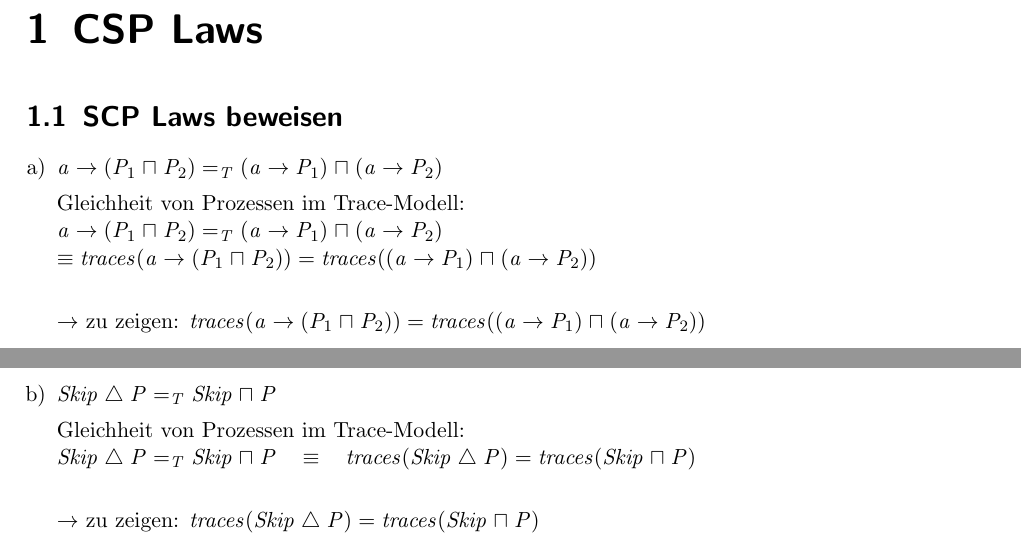
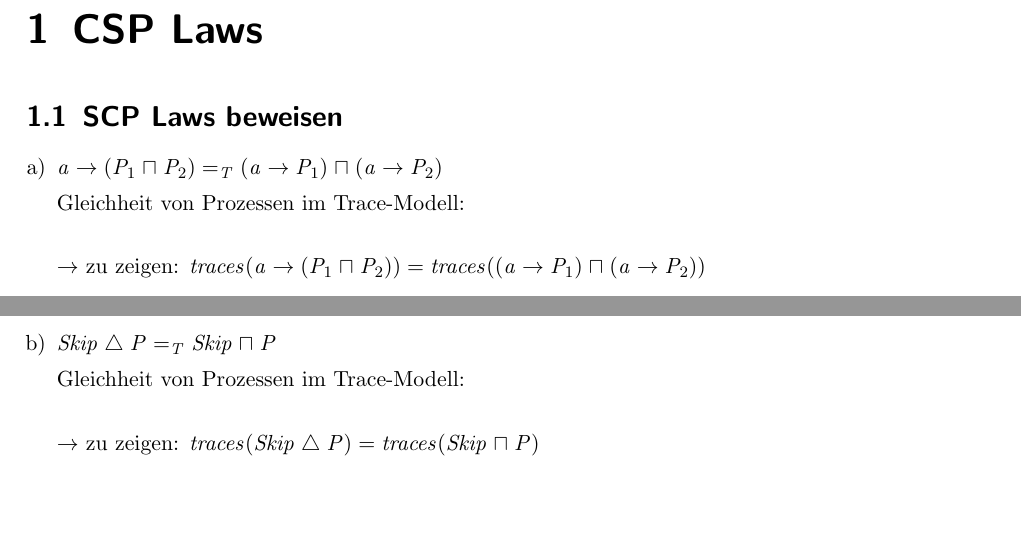
Before and after one commit to minf/minf3_th2_p4, a LaTeX document (protokoll.tex): two parts of page 2 of 4, joined at a grey line, cut so that both start at the same text, the shorter picture padded with empty space. Compiled offline with pdfLaTeX.

Commit message:
removed wrong equiv's

```diff
--- a/protokoll.tex
+++ b/protokoll.tex
@@ -23,8 +23,6 @@
   $ a \then (P_1 \intchoice P_2) =_T (a \then P_1) \intchoice (a \then P_2) $
 
   Gleichheit von Prozessen im Trace-Modell:\\
-  $a \then (P_1 \intchoice P_2) =_T (a \then P_1) \intchoice (a \then P_2) \\
-  \equiv traces(a \then (P_1 \intchoice P_2)) = traces((a \then P_1) \intchoice (a \then P_2))$ \\
 
   $\rightarrow$ zu zeigen: $traces(a \then (P_1 \intchoice P_2)) = traces((a \then P_1) \intchoice (a \then P_2))$
 
@@ -46,7 +44,6 @@
   $ Skip \interrupt P =_T Skip \intchoice P $
 
   Gleichheit von Prozessen im Trace-Modell:\\
-  $Skip \interrupt P =_T Skip \intchoice P \hspace{10pt} \equiv \hspace{10pt} traces(Skip \interrupt P) = traces(Skip \intchoice P) $ \\
 
   $\rightarrow$ zu zeigen: $traces(Skip \interrupt P) = traces(Skip \intchoice P)$
 
```
Also changed, not shown: protokoll.pdf.
